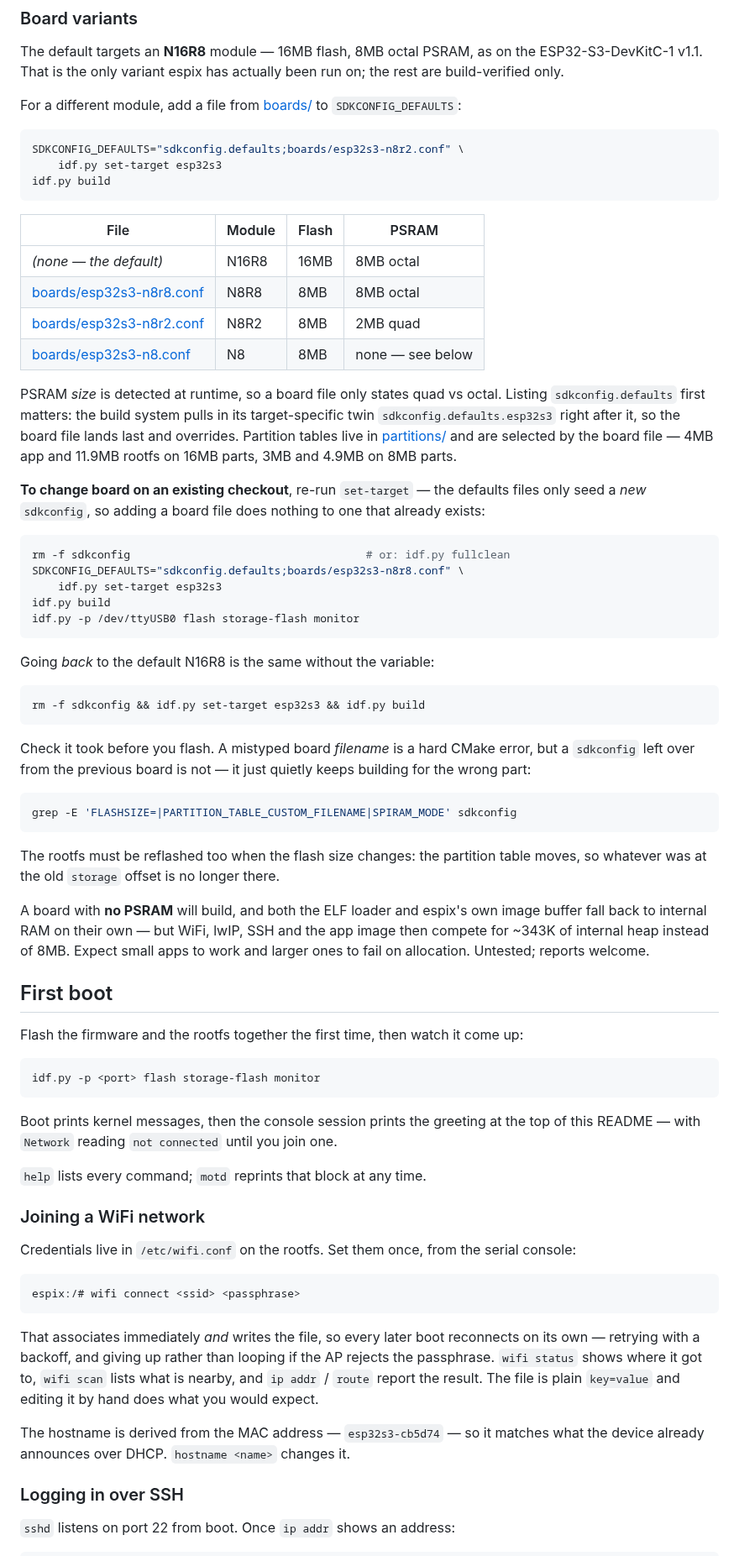
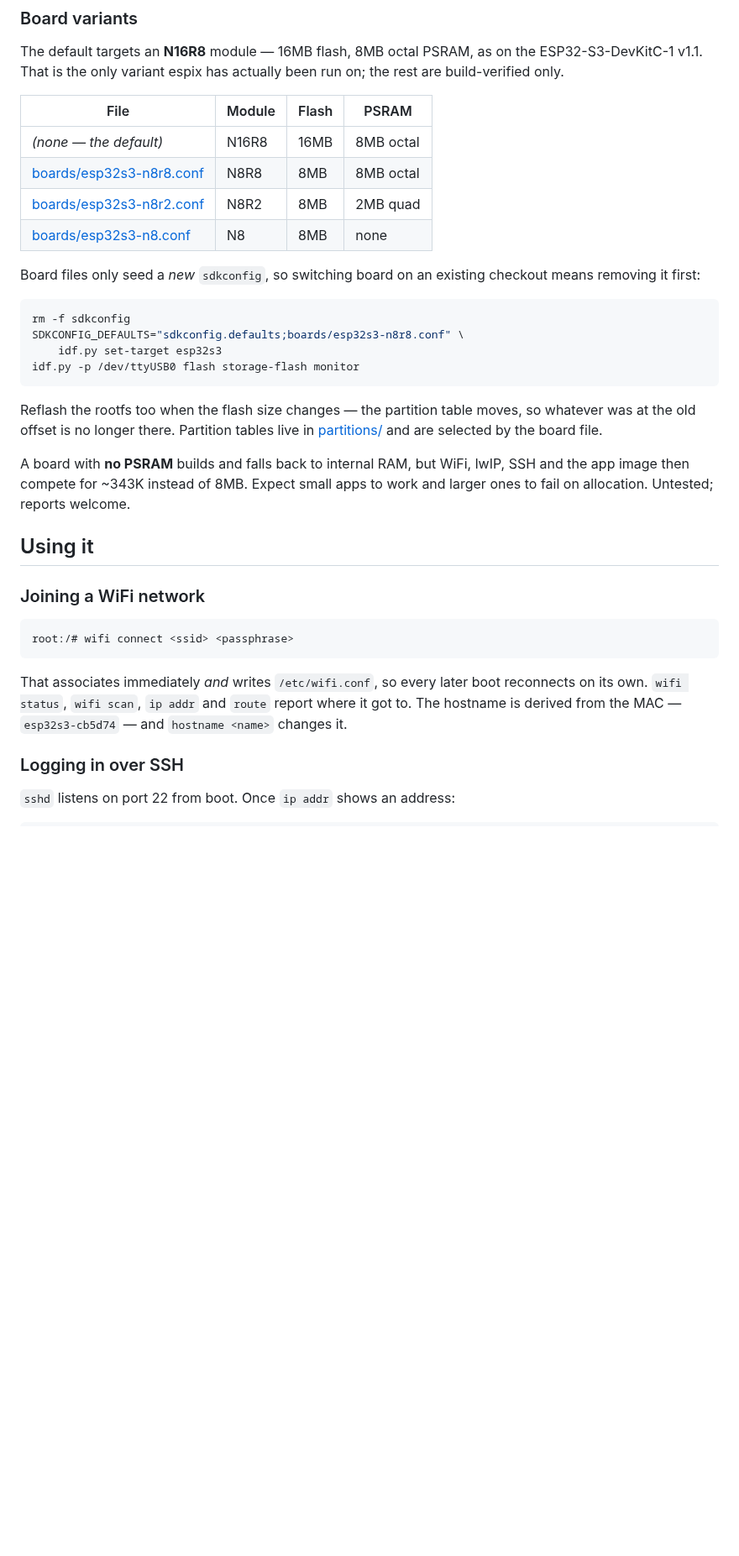
Before and after one commit to RoanBrand/espix, a Markdown page: README.md, the part around one of its changes. Shown at 84% size. Drawn GitHub-style; blank space fills up the shorter version.

````diff
--- a/README.md
+++ b/README.md
@@ -227,98 +76,43 @@ The default targets an **N16R8** module — 16MB flash, 8MB octal PSRAM, as on t
 ESP32-S3-DevKitC-1 v1.1. That is the only variant espix has actually been run
 on; the rest are build-verified only.
 
-For a different module, add a file from [boards/](boards/) to
-`SDKCONFIG_DEFAULTS`:
-
-```bash
-SDKCONFIG_DEFAULTS="sdkconfig.defaults;boards/esp32s3-n8r2.conf" \
-    idf.py set-target esp32s3
-idf.py build
-```
-
 | File | Module | Flash | PSRAM |
 |---|---|---|---|
 | *(none — the default)* | N16R8 | 16MB | 8MB octal |
 | [boards/esp32s3-n8r8.conf](boards/esp32s3-n8r8.conf) | N8R8 | 8MB | 8MB octal |
 | [boards/esp32s3-n8r2.conf](boards/esp32s3-n8r2.conf) | N8R2 | 8MB | 2MB quad |
-| [boards/esp32s3-n8.conf](boards/esp32s3-n8.conf) | N8 | 8MB | none — see below |
+| [boards/esp32s3-n8.conf](boards/esp32s3-n8.conf) | N8 | 8MB | none |
 
-PSRAM *size* is detected at runtime, so a board file only states quad vs octal.
-Listing `sdkconfig.defaults` first matters: the build system pulls in its
-target-specific twin `sdkconfig.defaults.esp32s3` right after it, so the board
-file lands last and overrides. Partition tables live in
-[partitions/](partitions/) and are selected by the board file — 4MB app and
-11.9MB rootfs on 16MB parts, 3MB and 4.9MB on 8MB parts.
-
-**To change board on an existing checkout**, re-run `set-target` — the defaults
-files only seed a *new* `sdkconfig`, so adding a board file does nothing to one
-that already exists:
+Board files only seed a *new* `sdkconfig`, so switching board on an existing
+checkout means removing it first:
 
 ```bash
-rm -f sdkconfig                                    # or: idf.py fullclean
+rm -f sdkconfig
 SDKCONFIG_DEFAULTS="sdkconfig.defaults;boards/esp32s3-n8r8.conf" \
     idf.py set-target esp32s3
-idf.py build
 idf.py -p /dev/ttyUSB0 flash storage-flash monitor
 ```
 
-Going *back* to the default N16R8 is the same without the variable:
+Reflash the rootfs too when the flash size changes — the partition table moves,
+so whatever was at the old offset is no longer there. Partition tables live in
+[partitions/](partitions/) and are selected by the board file.
 
-```bash
-rm -f sdkconfig && idf.py set-target esp32s3 && idf.py build
-```
+A board with **no PSRAM** builds and falls back to internal RAM, but WiFi, lwIP,
+SSH and the app image then compete for ~343K instead of 8MB. Expect small apps
+to work and larger ones to fail on allocation. Untested; reports welcome.
 
-Check it took before you flash. A mistyped board *filename* is a hard CMake
-error, but a `sdkconfig` left over from the previous board is not — it just
-quietly keeps building for the wrong part:
-
-```bash
-grep -E 'FLASHSIZE=|PARTITION_TABLE_CUSTOM_FILENAME|SPIRAM_MODE' sdkconfig
-```
-
-The rootfs must be reflashed too when the flash size changes: the partition
-table moves, so whatever was at the old `storage` offset is no longer there.
-
-A board with **no PSRAM** will build, and both the ELF loader and espix's own
-image buffer fall back to internal RAM on their own — but WiFi, lwIP, SSH and
-the app image then compete for ~343K of internal heap instead of 8MB. Expect
-small apps to work and larger ones to fail on allocation. Untested; reports
-welcome.
-
-## First boot
-
-Flash the firmware and the rootfs together the first time, then watch it
-come up:
-
-```bash
-idf.py -p <port> flash storage-flash monitor
-```
-
-Boot prints kernel messages, then the console session prints the greeting at
-the top of this README — with `Network` reading `not connected` until you
-join one.
-
-`help` lists every command; `motd` reprints that block at any time.
+## Using it
 
 ### Joining a WiFi network
 
-Credentials live in `/etc/wifi.conf` on the rootfs. Set them once, from the
-serial console:
-
 ```
-espix:/# wifi connect <ssid> <passphrase>
+root:/# wifi connect <ssid> <passphrase>
 ```
 
-That associates immediately *and* writes the file, so every later boot
-reconnects on its own — retrying with a backoff, and giving up rather than
-looping if the AP rejects the passphrase. `wifi status` shows where it got
-to, `wifi scan` lists what is nearby, and `ip addr` / `route` report the
-result. The file is plain `key=value` and editing it by hand does what you
-would expect.
-
-The hostname is derived from the MAC address — `esp32s3-cb5d74` — so it
-matches what the device already announces over DHCP. `hostname <name>`
-changes it.
+That associates immediately *and* writes `/etc/wifi.conf`, so every later boot
+reconnects on its own. `wifi status`, `wifi scan`, `ip addr` and `route` report
+where it got to. The hostname is derived from the MAC — `esp32s3-cb5d74` — and
+`hostname <name>` changes it.
 
 ### Logging in over SSH
 
````
Also changed, not shown: other parts of README.md (+238 -284 lines), docs/banner.png, 4 other files.
